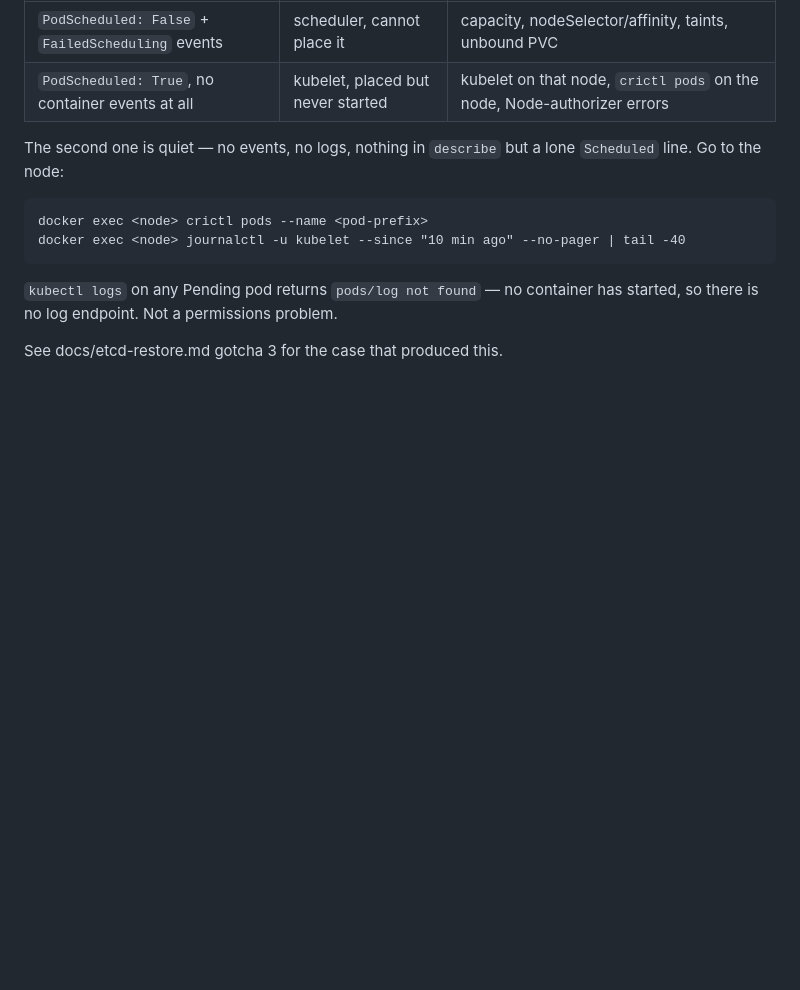
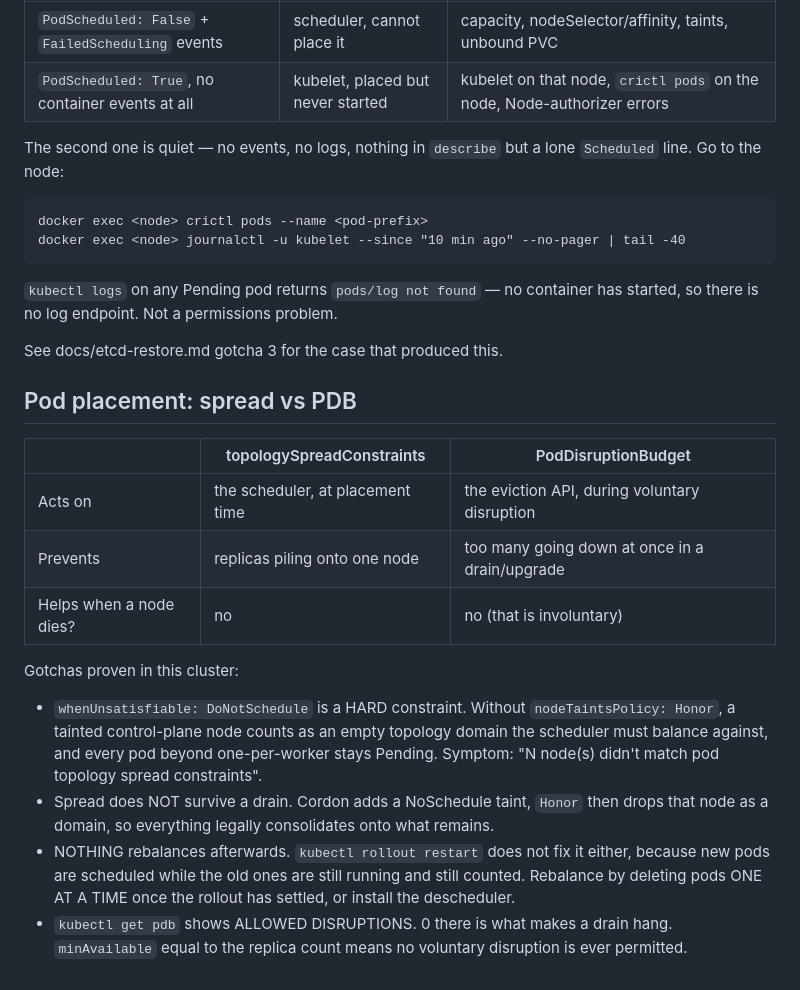
Before and after one commit to rkhnania/harbourline-k8s-lab, a Markdown page: docs/triage.md, the part around the change. Rendered like a GitHub page; blank space fills up the shorter version.

Commit message:
Document spread vs PDB and the placement gotchas

```diff
--- a/docs/triage.md
+++ b/docs/triage.md
@@ -95,3 +95,29 @@ The second one is quiet — no events, no logs, nothing in `describe` but a lone
 started, so there is no log endpoint. Not a permissions problem.
 
 See docs/etcd-restore.md gotcha 3 for the case that produced this.
+
+## Pod placement: spread vs PDB
+
+| | topologySpreadConstraints | PodDisruptionBudget |
+|---|---|---|
+| Acts on | the scheduler, at placement time | the eviction API, during voluntary disruption |
+| Prevents | replicas piling onto one node | too many going down at once in a drain/upgrade |
+| Helps when a node dies? | no | no (that is involuntary) |
+
+Gotchas proven in this cluster:
+
+- `whenUnsatisfiable: DoNotSchedule` is a HARD constraint. Without
+  `nodeTaintsPolicy: Honor`, a tainted control-plane node counts as an empty
+  topology domain the scheduler must balance against, and every pod beyond
+  one-per-worker stays Pending. Symptom:
+  "N node(s) didn't match pod topology spread constraints".
+- Spread does NOT survive a drain. Cordon adds a NoSchedule taint, `Honor`
+  then drops that node as a domain, so everything legally consolidates onto
+  what remains.
+- NOTHING rebalances afterwards. `kubectl rollout restart` does not fix it
+  either, because new pods are scheduled while the old ones are still running
+  and still counted. Rebalance by deleting pods ONE AT A TIME once the
+  rollout has settled, or install the descheduler.
+- `kubectl get pdb` shows ALLOWED DISRUPTIONS. 0 there is what makes a drain
+  hang. `minAvailable` equal to the replica count means no voluntary
+  disruption is ever permitted.
```
